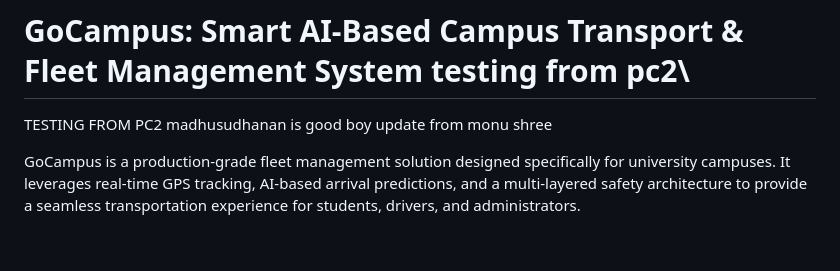
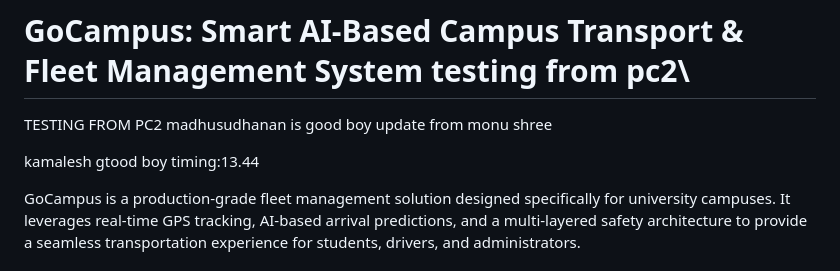
Before and after one commit to kamalesh047/GoCampus, a Markdown page: README.md, the part around the change. Rendered like a GitHub page; blank space fills up the shorter version.

Commit message:
update from PC3

```diff
--- a/README.md
+++ b/README.md
@@ -3,6 +3,8 @@
 
 TESTING FROM PC2 madhusudhanan is good boy
 update from monu shree
+
+kamalesh gtood boy timing:13.44
 
 GoCampus is a production-grade fleet management solution designed specifically for university campuses. It leverages real-time GPS tracking, AI-based arrival predictions, and a multi-layered safety architecture to provide a seamless transportation experience for students, drivers, and administrators.
 
```
